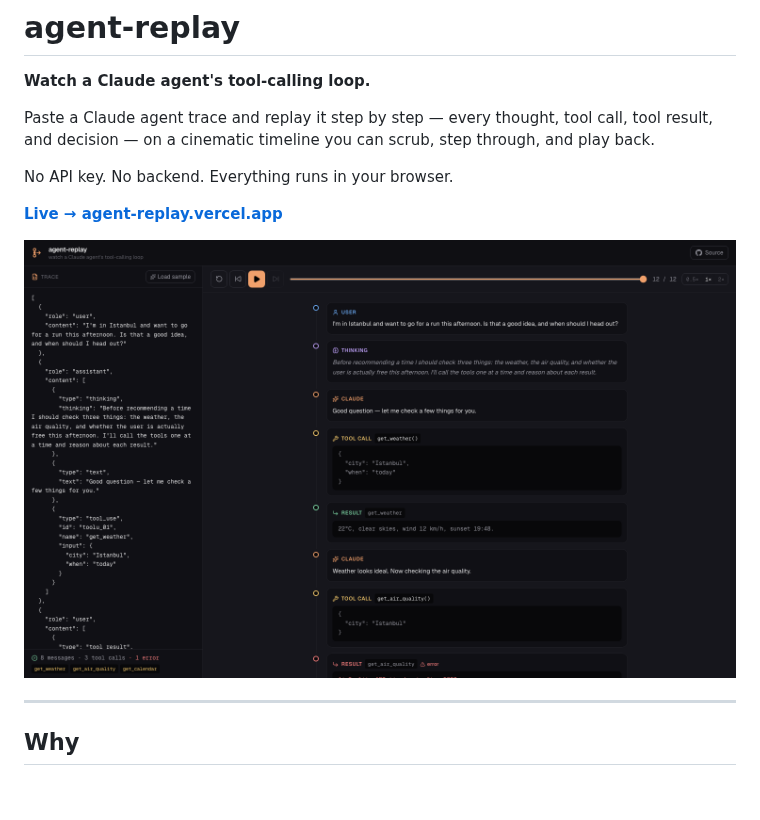
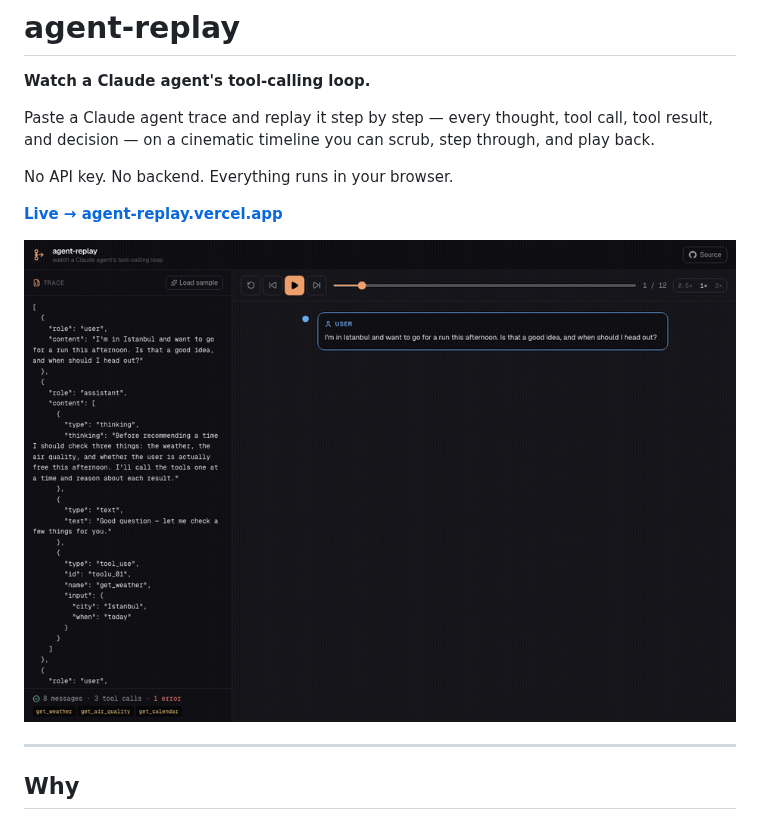
Before and after one commit to ferhatatagun/agent-replay, a Markdown page: README.md, the part around the change. Drawn GitHub-style; pictures changed too: docs/replay.gif (added); blank space fills up the shorter version.

```diff
--- a/README.md
+++ b/README.md
@@ -10,7 +10,7 @@ No API key. No backend. Everything runs in your browser.
 
 **[Live → agent-replay.vercel.app](https://agent-replay.vercel.app)**
 
-![agent-replay](docs/preview.png)
+![agent-replay](docs/replay.gif)
 
 ---
 
```
Also changed, not shown: 2 other files.
